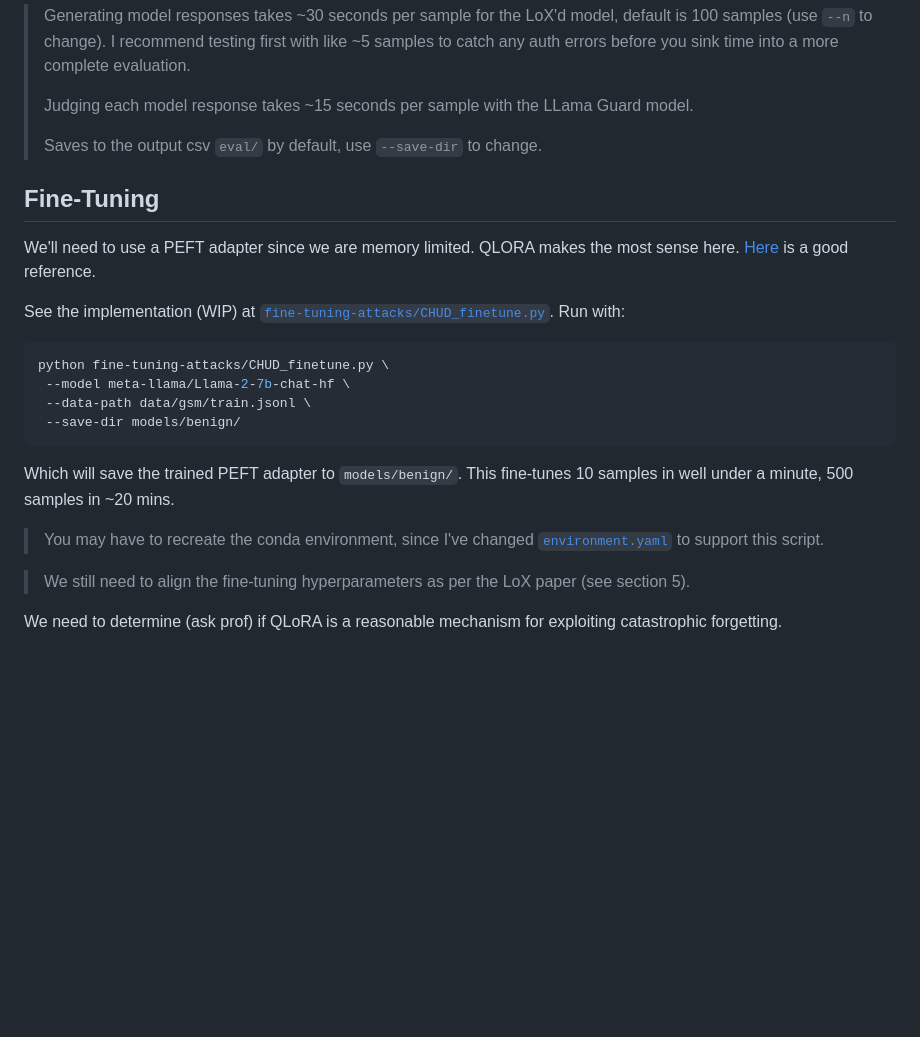
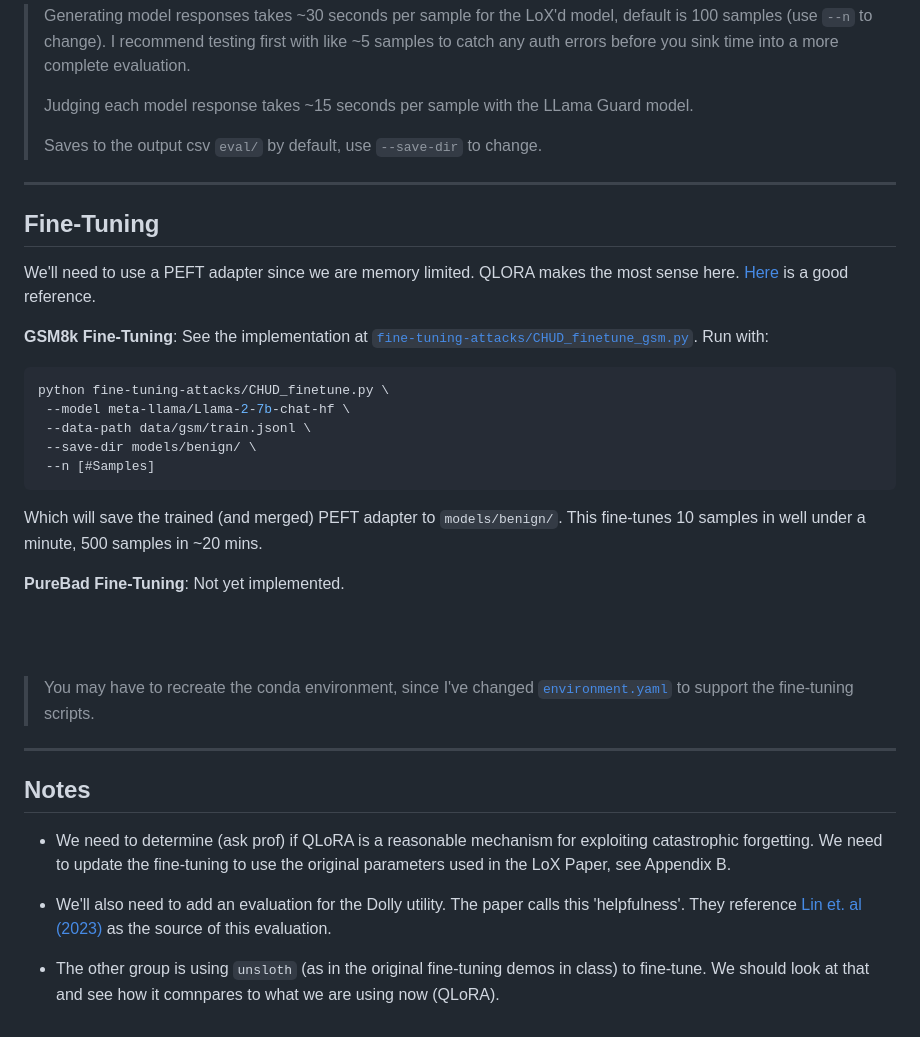
Before and after one commit to jmtorr3/C.H.U.D., a Markdown page: CHUD.md, the part around one of its changes. Drawn GitHub-style; blank space fills up the shorter version.

Commit message:
Added fine-tuning notes

````diff
--- a/CHUD.md
+++ b/CHUD.md
@@ -41,19 +42,35 @@ python safety/CHUD_ASR.py \
 >
 > Saves to the output csv `eval/` by default, use `--save-dir` to change.
 
+---
+
 ## Fine-Tuning
 We'll need to use a PEFT adapter since we are memory limited. QLORA makes the most sense here. [Here](https://mlflow.org/docs/latest/ml/deep-learning/transformers/tutorials/fine-tuning/transformers-peft/) is a good reference.
 
- See the implementation (WIP) at [`fine-tuning-attacks/CHUD_finetune.py`](./fine-tuning-attacks/CHUD_finetune.py). Run with:
+
+**GSM8k Fine-Tuning**:
+ See the implementation at [`fine-tuning-attacks/CHUD_finetune_gsm.py`](./fine-tuning-attacks/CHUD_finetune_gsm.py). Run with:
  ```bash
 python fine-tuning-attacks/CHUD_finetune.py \
   --model meta-llama/Llama-2-7b-chat-hf \
   --data-path data/gsm/train.jsonl \
-  --save-dir models/benign/
+  --save-dir models/benign/ \
+  --n [#Samples]
  ```
- Which will save the trained PEFT adapter to `models/benign/`. This fine-tunes 10 samples in well under a minute, 500 samples in ~20 mins.
-> You may have to recreate the conda environment, since I've changed [`environment.yaml`](./environment.yaml) to support this script.
+ Which will save the trained (and merged) PEFT adapter to `models/benign/`. This fine-tunes 10 samples in well under a minute, 500 samples in ~20 mins.
 
-> We still need to align the fine-tuning hyperparameters as per the LoX paper (see section 5).
+**PureBad Fine-Tuning**: Not yet implemented.
 
-We need to determine (ask prof) if QLoRA is a reasonable mechanism for exploiting catastrophic forgetting.
+<br><br>
+
+> You may have to recreate the conda environment, since I've changed [`environment.yaml`](./environment.yaml) to support the fine-tuning scripts.
+
+
+---
+
+## Notes
+- We need to determine (ask prof) if QLoRA is a reasonable mechanism for exploiting catastrophic forgetting. We need to update the fine-tuning to use the original parameters used in the LoX Paper, see Appendix B.
+
+- We'll also need to add an evaluation for the Dolly utility. The paper calls this 'helpfulness'. They reference [Lin et. al (2023)](https://arxiv.org/pdf/2312.01552) as the source of this evaluation.
+
+- The other group is using `unsloth` (as in the original fine-tuning demos in class) to fine-tune. We should look at that and see how it comnpares to what we are using now (QLoRA).
````
Also changed, not shown: other parts of CHUD.md (+1 -0 lines).
